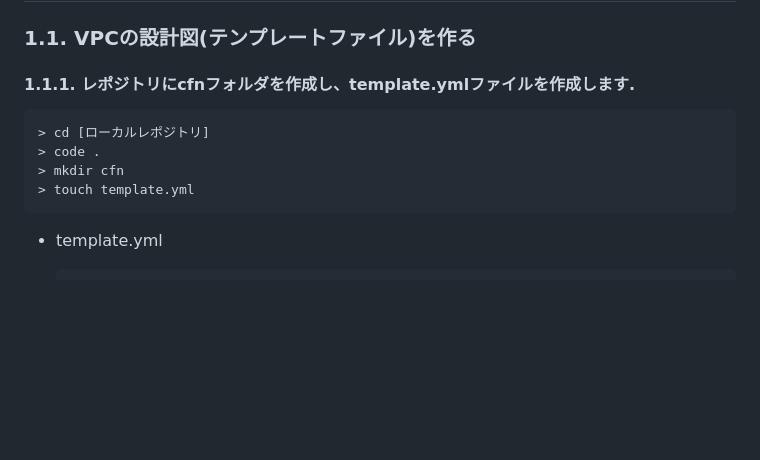
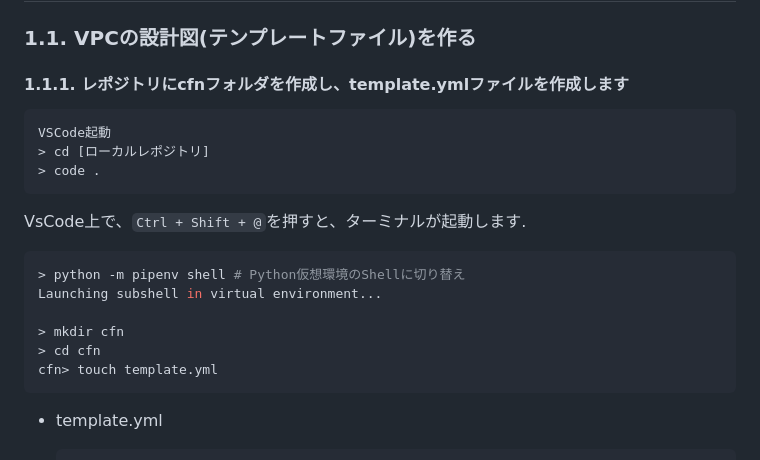
Before and after one commit to glass3839/iac-self-learning, a Markdown page: 0.CloudFormation/README.md, the part around the change printed below. GitHub-like rendering; blank space fills up the shorter version.

````diff
--- a/0.CloudFormation/README.md
+++ b/0.CloudFormation/README.md
@@ -4,13 +4,23 @@
 
 ### 1.1. VPCの設計図(テンプレートファイル)を作る
 
-#### 1.1.1. レポジトリにcfnフォルダを作成し、template.ymlファイルを作成します.
+#### 1.1.1. レポジトリにcfnフォルダを作成し、template.ymlファイルを作成します
 
 ```bash
+VSCode起動
 > cd [ローカルレポジトリ]
 > code .
+```
+
+VsCode上で、`Ctrl + Shift + @`を押すと、ターミナルが起動します.
+
+```bash
+> python -m pipenv shell # Python仮想環境のShellに切り替え
+Launching subshell in virtual environment...
+
 > mkdir cfn
-> touch template.yml
+> cd cfn
+cfn> touch template.yml
 ```
 
 - template.yml
````
Also changed, not shown: other parts of 0.CloudFormation/README.md (+52 -6 lines), README.md (+10 -12 lines), images/vscode/terminal.dio.png (added).
